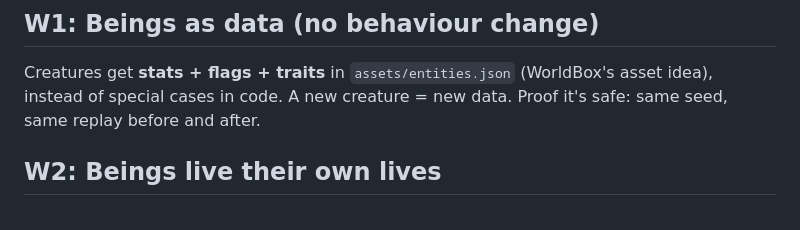
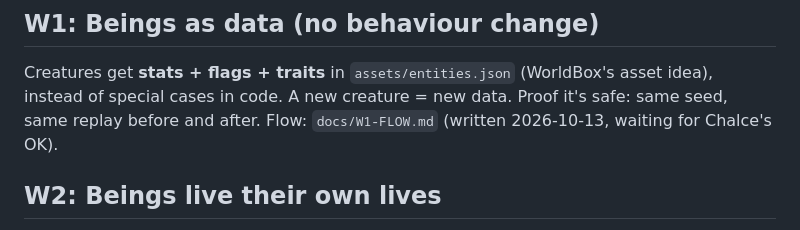
Before and after one commit to Chalcepro/ATS, a Markdown page: docs/WORLD-BACKLOG.md, the part around the change. Drawn GitHub-style.

Commit message:
docs: W1 flow (beings as data), waiting for chalce's OK
Co-Authored-By: Claude Opus 5.5 <noreply@anthropic.com>

```diff
--- a/docs/WORLD-BACKLOG.md
+++ b/docs/WORLD-BACKLOG.md
@@ -24,6 +24,7 @@ the model senses) and `docs/research/worldbox-notes.md` (how WorldBox is built).
 Creatures get **stats + flags + traits** in `assets/entities.json` (WorldBox's
 asset idea), instead of special cases in code. A new creature = new data.
 Proof it's safe: same seed, same replay before and after.
+Flow: `docs/W1-FLOW.md` (written 2026-10-13, waiting for Chalce's OK).
 
 ## W2: Beings live their own lives
 A small **job → task → step** system (WorldBox's behaviour idea). Every
```
Also changed, not shown: docs/W1-FLOW.md (added, +114 -0 lines).
